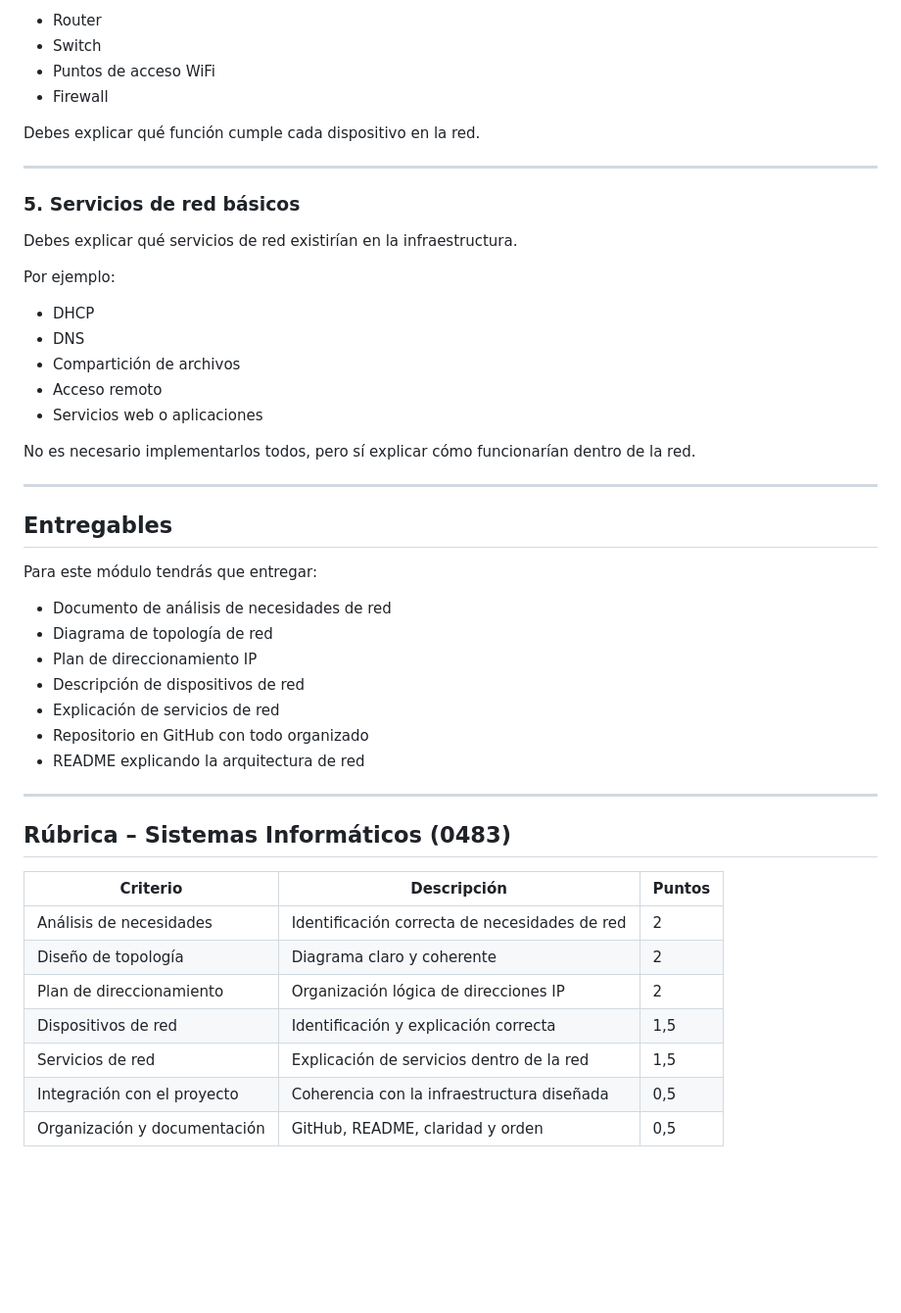
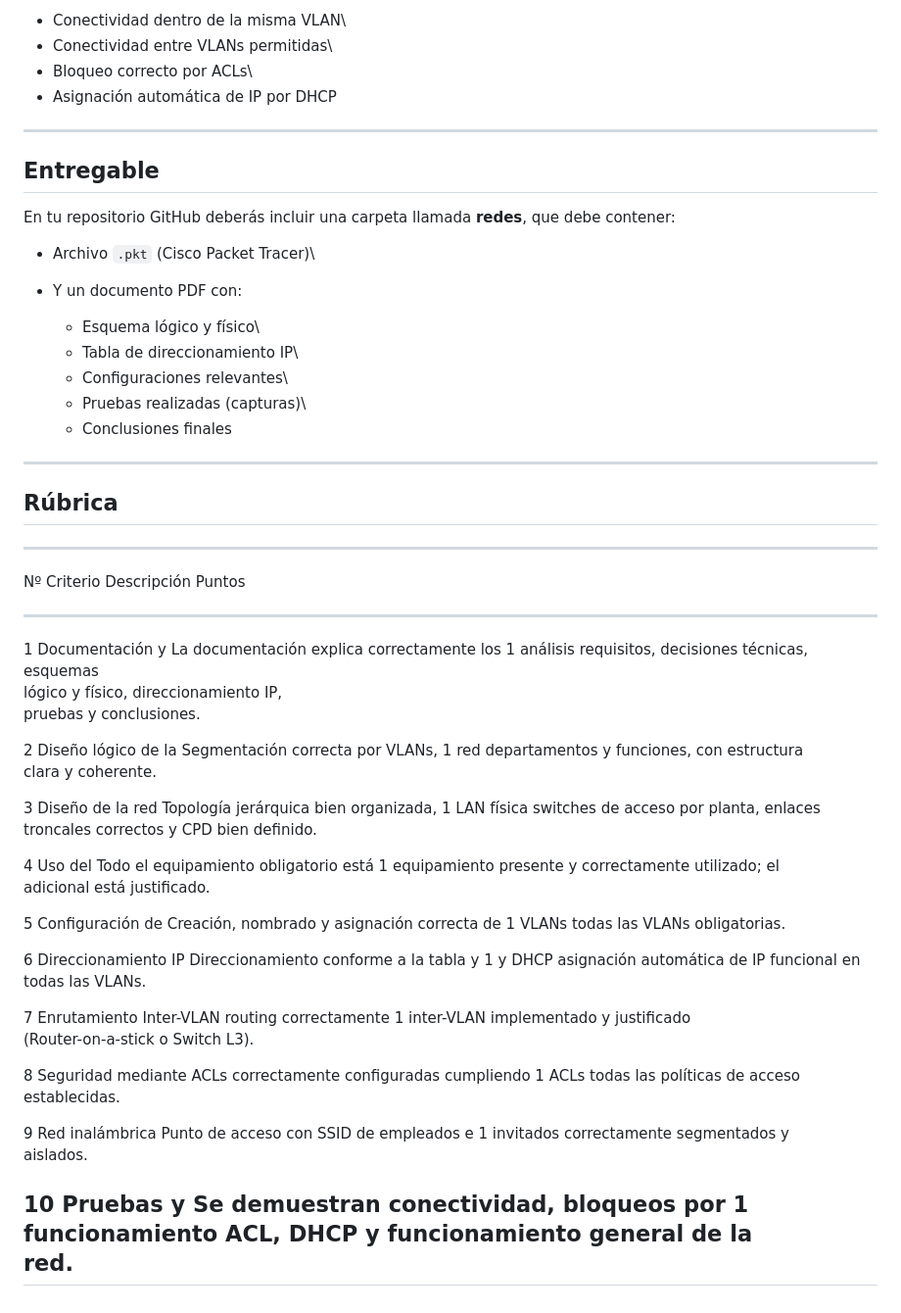
Before and after one commit to eiderv1g/Proyecto-Intermodular-main, a Markdown page: 05-Planificacion y administracion de redes/README.md, the part around one of its changes. Shown at 98% size. Drawn GitHub-style; blank space fills up the shorter version.

```diff
--- a/05-Planificacion y administracion de redes/README.md
+++ b/05-Planificacion y administracion de redes/README.md
@@ -88,51 +93,69 @@ Por ejemplo:
 
-- Router
-- Switch
-- Puntos de acceso WiFi
-- Firewall
+-   Conectividad dentro de la misma VLAN\
+-   Conectividad entre VLANs permitidas\
+-   Bloqueo correcto por ACLs\
+-   Asignación automática de IP por DHCP
 
-Debes explicar qué función cumple cada dispositivo en la red.
+------------------------------------------------------------------------
 
----
+## Entregable
 
-### 5. Servicios de red básicos
+En tu repositorio GitHub deberás incluir una carpeta llamada **redes**,
+que debe contener:
 
-Debes explicar qué servicios de red existirían en la infraestructura.
+-   Archivo `.pkt` (Cisco Packet Tracer)\
 
-Por ejemplo:
+-   Y un documento PDF con:
 
-- DHCP
-- DNS
-- Compartición de archivos
-- Acceso remoto
-- Servicios web o aplicaciones
+    -   Esquema lógico y físico\
+    -   Tabla de direccionamiento IP\
+    -   Configuraciones relevantes\
+    -   Pruebas realizadas (capturas)\
+    -   Conclusiones finales
 
-No es necesario implementarlos todos, pero sí explicar cómo funcionarían dentro de la red.
+------------------------------------------------------------------------
 
----
+## Rúbrica
 
-## Entregables
+  ------------------------------------------------------------------------------
+  Nº   Criterio            Descripción                                  Puntos
+  ---- ------------------- -------------------------------------------- --------
+  1    Documentación y     La documentación explica correctamente los   1
+       análisis            requisitos, decisiones técnicas, esquemas
+                           lógico y físico, direccionamiento IP,
+                           pruebas y conclusiones.
 
-Para este módulo tendrás que entregar:
+  2    Diseño lógico de la Segmentación correcta por VLANs,             1
+       red                 departamentos y funciones, con estructura
+                           clara y coherente.
 
-- Documento de análisis de necesidades de red
-- Diagrama de topología de red
-- Plan de direccionamiento IP
-- Descripción de dispositivos de red
-- Explicación de servicios de red
-- Repositorio en GitHub con todo organizado
-- README explicando la arquitectura de red
+  3    Diseño de la red    Topología jerárquica bien organizada,        1
+       LAN física          switches de acceso por planta, enlaces
+                           troncales correctos y CPD bien definido.
 
----
+  4    Uso del             Todo el equipamiento obligatorio está        1
+       equipamiento        presente y correctamente utilizado; el
+                           adicional está justificado.
 
-## Rúbrica – Sistemas Informáticos (0483)
+  5    Configuración de    Creación, nombrado y asignación correcta de  1
+       VLANs               todas las VLANs obligatorias.
 
-| Criterio                      | Descripción                                           | Puntos |
-|-----------------------------|-------------------------------------------------------|--------|
-| Análisis de necesidades      | Identificación correcta de necesidades de red         | 2      |
-| Diseño de topología          | Diagrama claro y coherente                            | 2      |
-| Plan de direccionamiento     | Organización lógica de direcciones IP                 | 2      |
-| Dispositivos de red          | Identificación y explicación correcta                 | 1,5    |
-| Servicios de red             | Explicación de servicios dentro de la red             | 1,5    |
-| Integración con el proyecto  | Coherencia con la infraestructura diseñada            | 0,5    |
-| Organización y documentación | GitHub, README, claridad y orden                      | 0,5    |
+  6    Direccionamiento IP Direccionamiento conforme a la tabla y       1
+       y DHCP              asignación automática de IP funcional en
+                           todas las VLANs.
+
+  7    Enrutamiento        Inter-VLAN routing correctamente             1
+       inter-VLAN          implementado y justificado
+                           (Router-on-a-stick o Switch L3).
+
+  8    Seguridad mediante  ACLs correctamente configuradas cumpliendo   1
+       ACLs                todas las políticas de acceso establecidas.
+
+  9    Red inalámbrica     Punto de acceso con SSID de empleados e      1
+                           invitados correctamente segmentados y
+                           aislados.
+
+  10   Pruebas y           Se demuestran conectividad, bloqueos por     1
+       funcionamiento      ACL, DHCP y funcionamiento general de la
+                           red.
+  ------------------------------------------------------------------------------
```
Also changed, not shown: other parts of 05-Planificacion y administracion de redes/README.md (+59 -54 lines).
